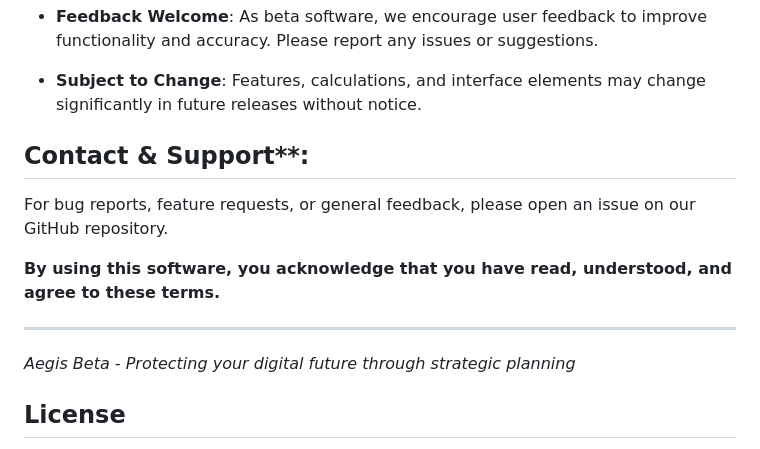
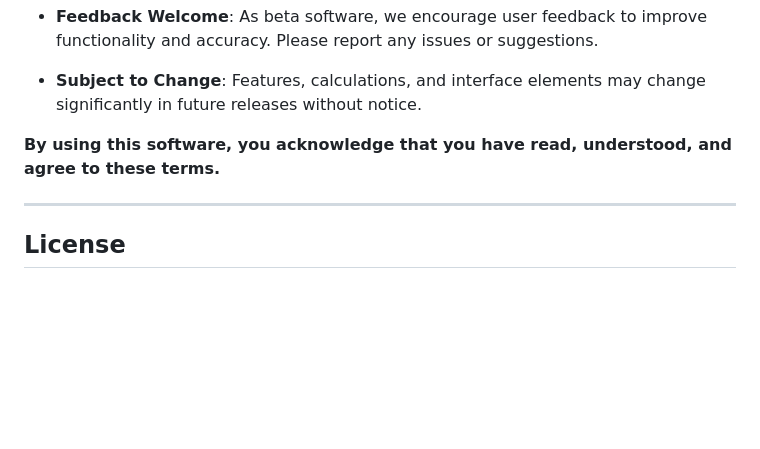
Before and after one commit to Ke0xes/Aegis, a Markdown page: README.md, the part around the change. Rendered like a GitHub page; blank space fills up the shorter version.

```diff
--- a/README.md
+++ b/README.md
@@ -109,16 +109,11 @@ As beta software, we encourage user feedback to improve functionality and accura
 - **Subject to Change**:
 Features, calculations, and interface elements may change significantly in future releases without notice.
 
-## Contact & Support**:
-
-For bug reports, feature requests, or general feedback, please open an issue on our GitHub repository.
 
 **By using this software, you acknowledge that you have read, understood, and agree to these terms.**
 
 ---
 
-*Aegis Beta - Protecting your digital future through strategic planning*
-
 ## License
 
 <img src="https://mirrors.creativecommons.org/presskit/icons/cc.svg" alt="Creative Commons By" width="25" height="25"><img src="https://mirrors.creativecommons.org/presskit/icons/by.svg" alt="Creative Commons By" width="25" height="25"> <br>
```
